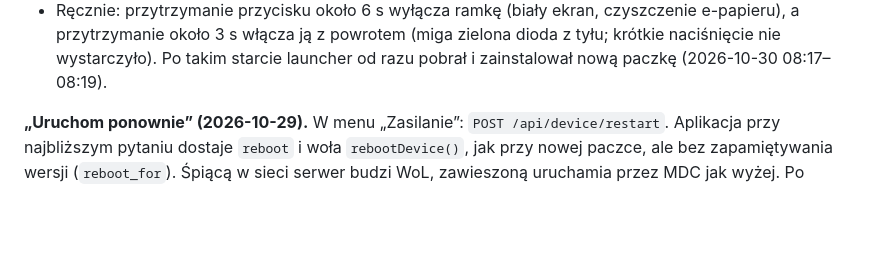
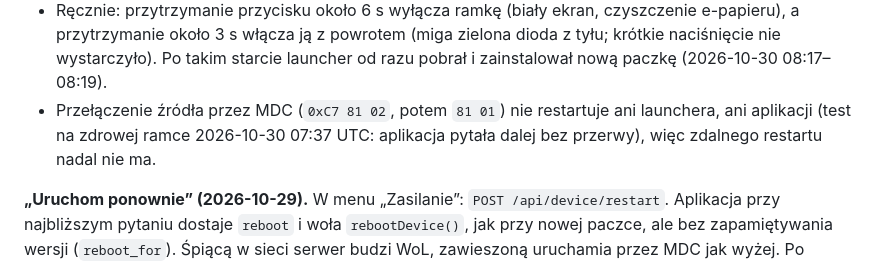
Before and after one commit to artRybka/Frame, a Markdown page: docs/WAKE.md, the part around the change. Rendered like a GitHub page; blank space fills up the shorter version.

Commit message:
Docs: source switch over MDC does not restart the launcher
Co-Authored-By: Claude Opus 5.5 <noreply@anthropic.com>
Claude-Session: https://claude.ai/code/session_011kjvXFSh3sZvewqRcVSukX

```diff
--- a/docs/WAKE.md
+++ b/docs/WAKE.md
@@ -696,6 +696,10 @@ nie zmieniało. Od 0.37.1:
   (miga zielona dioda z tyłu; krótkie naciśnięcie nie wystarczyło). Po takim
   starcie launcher od razu pobrał i zainstalował nową paczkę (2026-10-30
   08:17–08:19).
+- Przełączenie źródła przez MDC (`0xC7 81 02`, potem `81 01`) nie
+  restartuje ani launchera, ani aplikacji (test na zdrowej ramce 2026-10-30
+  07:37 UTC: aplikacja pytała dalej bez przerwy), więc zdalnego restartu
+  nadal nie ma.
 
 **„Uruchom ponownie” (2026-10-29).** W menu „Zasilanie”: `POST
 /api/device/restart`. Aplikacja przy najbliższym pytaniu dostaje `reboot`
```
Also changed, not shown: docs/EXPERIMENTS.md (+1 -1 lines).
